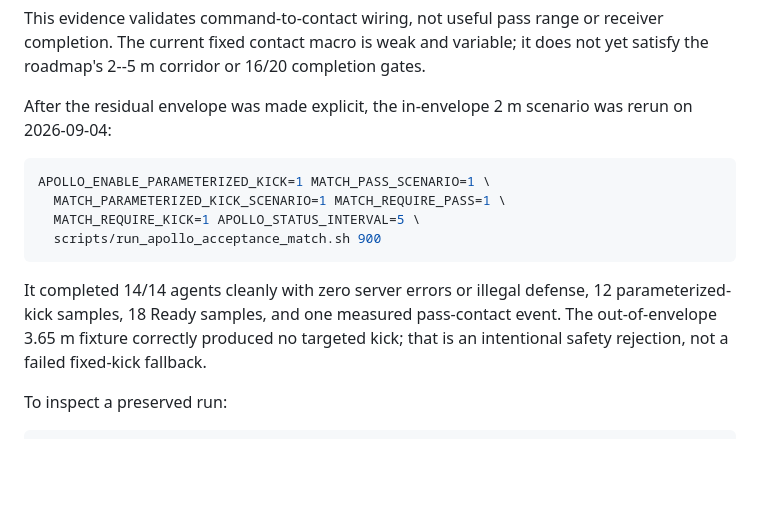
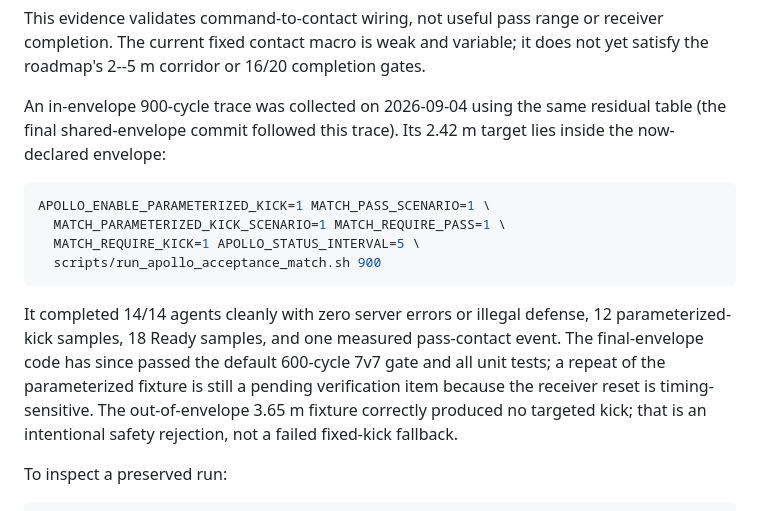
Before and after one commit to o-1717986918/My3DProject, a Markdown page: docs/strategy-migration-implementation.md, the part around the change. Drawn GitHub-style; blank space fills up the shorter version.

Commit message:
docs(strategy): qualify residual pass evidence

````diff
--- a/docs/strategy-migration-implementation.md
+++ b/docs/strategy-migration-implementation.md
@@ -149,8 +149,9 @@ This evidence validates command-to-contact wiring, not useful pass range or
 receiver completion. The current fixed contact macro is weak and variable; it
 does not yet satisfy the roadmap's 2--5 m corridor or 16/20 completion gates.
 
-After the residual envelope was made explicit, the in-envelope 2 m scenario
-was rerun on 2026-09-04:
+An in-envelope 900-cycle trace was collected on 2026-09-04 using the same
+residual table (the final shared-envelope commit followed this trace). Its
+2.42 m target lies inside the now-declared envelope:
 
 ```bash
 APOLLO_ENABLE_PARAMETERIZED_KICK=1 MATCH_PASS_SCENARIO=1 \
@@ -161,8 +162,11 @@ APOLLO_ENABLE_PARAMETERIZED_KICK=1 MATCH_PASS_SCENARIO=1 \
 
 It completed 14/14 agents cleanly with zero server errors or illegal defense,
 12 parameterized-kick samples, 18 Ready samples, and one measured pass-contact
-event. The out-of-envelope 3.65 m fixture correctly produced no targeted kick;
-that is an intentional safety rejection, not a failed fixed-kick fallback.
+event. The final-envelope code has since passed the default 600-cycle 7v7
+gate and all unit tests; a repeat of the parameterized fixture is still a
+pending verification item because the receiver reset is timing-sensitive. The
+out-of-envelope 3.65 m fixture correctly produced no targeted kick; that is an
+intentional safety rejection, not a failed fixed-kick fallback.
 
 To inspect a preserved run:
 
````
